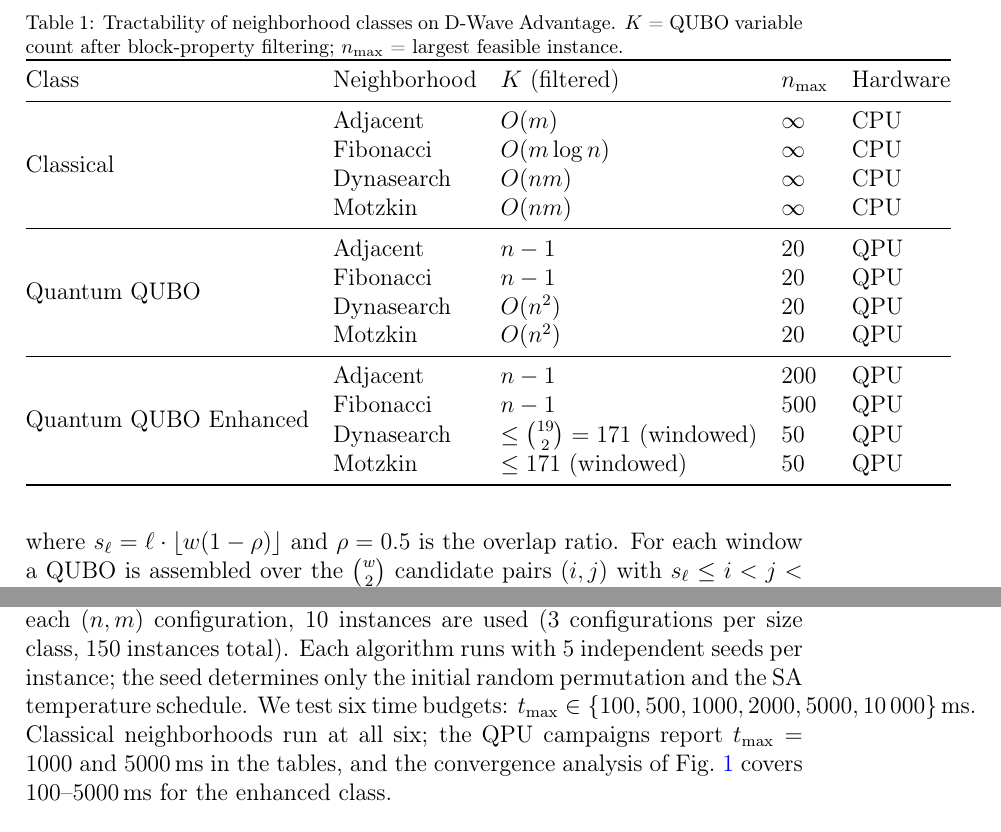
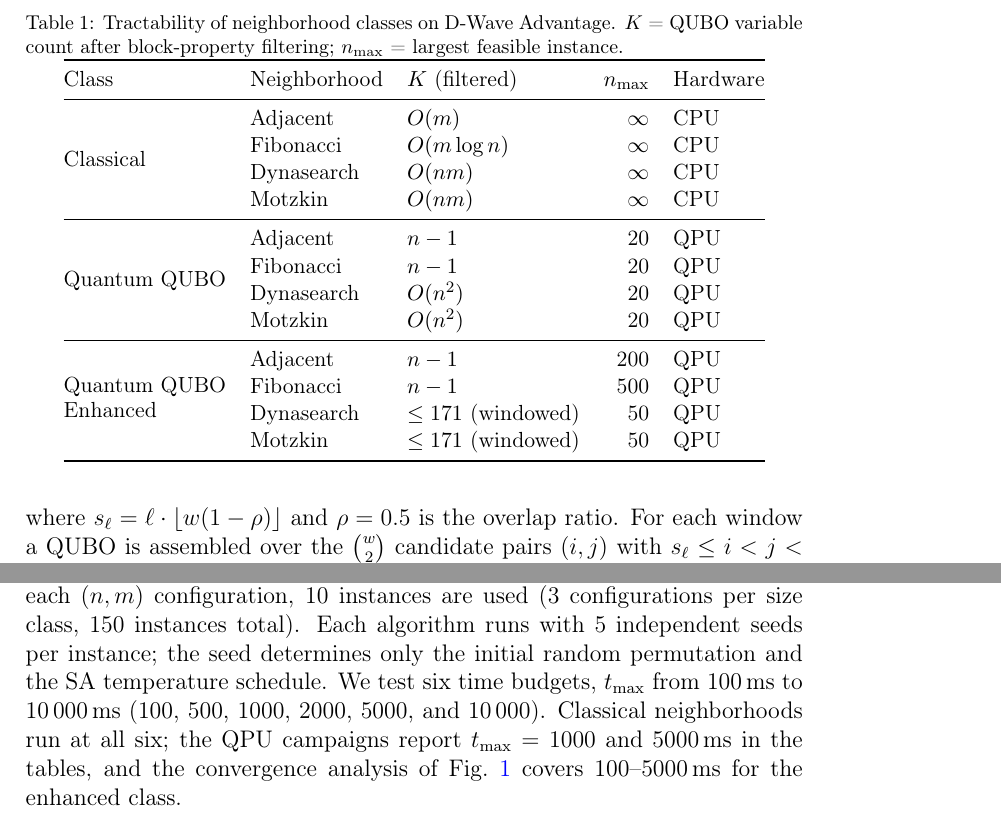
Before and after one commit to RemigiuszWoj/PhD, a LaTeX paper (articles/windowed_qubo/main.tex): two parts of pages 11 and 13 of 27, joined at a grey line, cut so that both start at the same text. Compiled offline with pdfLaTeX.

Commit message:
Fit tables in margins: shrink feasibility table (small, two-line multirow label, drop binom), unbreakable budgets set -> prose
Co-Authored-By: Claude Fable 5 <noreply@anthropic.com>

```diff
--- a/articles/windowed_qubo/main.tex
+++ b/articles/windowed_qubo/main.tex
@@ -503,7 +503,8 @@
   $K$ = QUBO variable count after block-property filtering;
   $n_{\max}$ = largest feasible instance.}
 \label{tab:feasibility}
-\begin{tabular}{@{}lllll@{}}
+\small
+\begin{tabular}{@{}lllrl@{}}
 \toprule
 Class & Neighborhood & $K$ (filtered) & $n_{\max}$ & Hardware \\
 \midrule
@@ -519,10 +520,10 @@
   & Dynasearch  & $O(n^2)$ & 20 & QPU \\
   & Motzkin     & $O(n^2)$ & 20 & QPU \\
 \midrule
-\multirow{4}{*}{Quantum QUBO Enhanced}
+\multirow{4}{*}{\shortstack[l]{Quantum QUBO\\Enhanced}}
   & Adjacent    & $n-1$    & 200 & QPU \\
   & Fibonacci   & $n-1$    & 500 & QPU \\
-  & Dynasearch  & $\leq \binom{19}{2} = 171$ \textup{(windowed)} & 50 & QPU \\
+  & Dynasearch  & $\leq 171$ \textup{(windowed)} & 50 & QPU \\
   & Motzkin     & $\leq 171$ \textup{(windowed)} & 50 & QPU \\
 \bottomrule
 \end{tabular}
@@ -585,8 +586,8 @@
 Each algorithm runs with 5 independent seeds per instance; the seed
 determines only the initial random permutation and the SA temperature
 schedule.
-We test six time budgets: $t_{\max} \in \{100, 500, 1000, 2000,
-5000, 10\,000\}$\,ms. Classical neighborhoods run at all six; the
+We test six time budgets, $t_{\max}$ from 100\,ms to 10\,000\,ms
+(100, 500, 1000, 2000, 5000, and 10\,000). Classical neighborhoods run at all six; the
 QPU campaigns report $t_{\max} = 1000$ and $5000$\,ms in the tables,
 and the convergence analysis of Fig.~\ref{fig:qpu_conv_n20} covers
 100--5000\,ms for the enhanced class.
```
